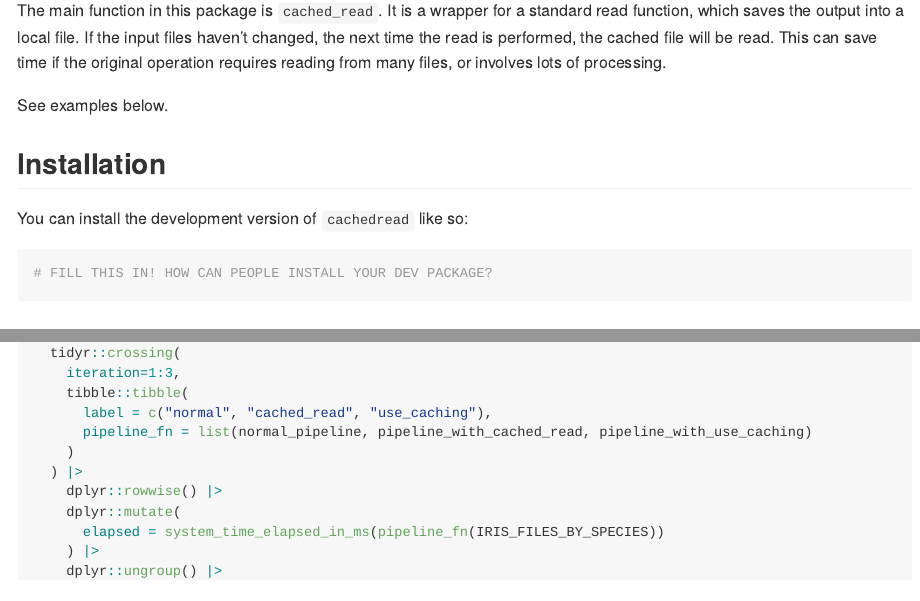
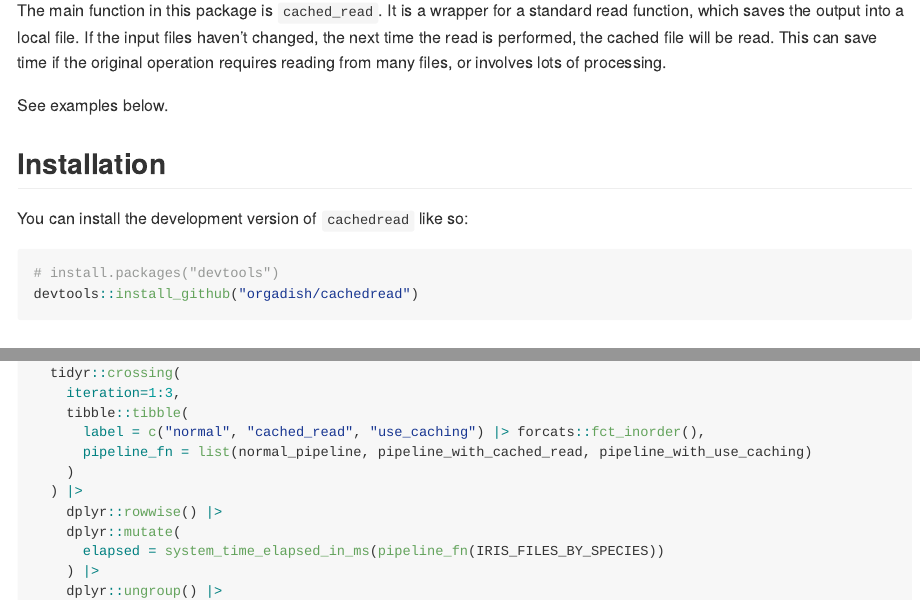
Before and after one commit to orgadish/filecacher, an R Markdown document (README.Rmd): the page in a window 1100 px wide, from 110 px down, and a second part further down, joined at a grey line. The pictures show the output file README.md that the author committed with the source, drawn offline in the style of GitHub.

Commit message:
Update README to include devtools::install instructions.

````diff
--- a/README.Rmd
+++ b/README.Rmd
@@ -27,8 +27,9 @@ See examples below.
 
 You can install the development version of `cachedread` like so:
 
-``` r
-# FILL THIS IN! HOW CAN PEOPLE INSTALL YOUR DEV PACKAGE?
+```{r install, eval=FALSE}
+# install.packages("devtools")
+devtools::install_github("orgadish/cachedread")
 ```
 
 ## Example
@@ -94,7 +95,7 @@ get_elapsed_time_for_pipelines <- function() {
   tidyr::crossing(
     iteration=1:3,
     tibble::tibble(
-      label = c("normal", "cached_read", "use_caching"),
+      label = c("normal", "cached_read", "use_caching") |> forcats::fct_inorder(),
       pipeline_fn = list(normal_pipeline, pipeline_with_cached_read, pipeline_with_use_caching)
     )
   ) |>
````
Also changed, not shown: README.md, README.Rmd (12 more changed lines), 2 other files.
